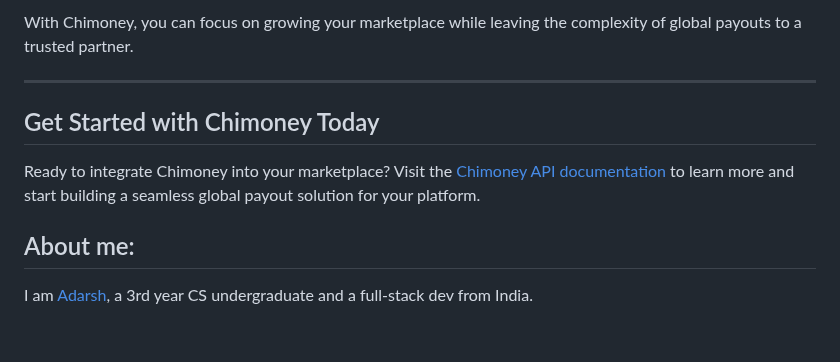
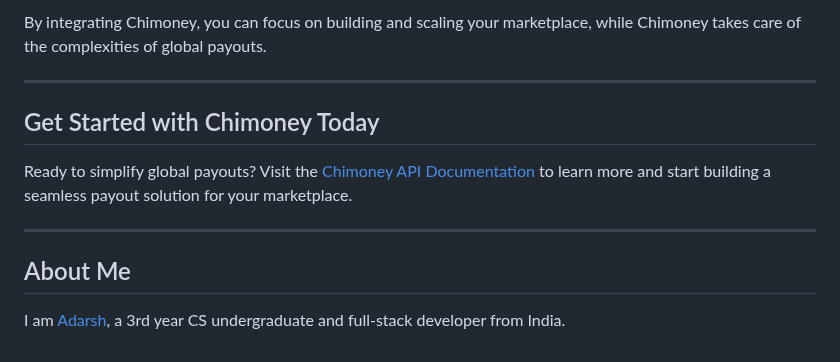
Before and after one commit to Chimoney/chimoney-community-projects, a Markdown page: submissions/Articles/payout-digital-marketplaces.md, the part around one of its changes. Drawn GitHub-style.

```diff
--- a/submissions/Articles/payout-digital-marketplaces.md
+++ b/submissions/Articles/payout-digital-marketplaces.md
@@ -90,12 +126,14 @@ In an increasingly global economy, marketplaces need flexible and reliable payou
 
-With Chimoney, you can focus on growing your marketplace while leaving the complexity of global payouts to a trusted partner.
+By integrating Chimoney, you can focus on building and scaling your marketplace, while Chimoney takes care of the complexities of global payouts.
 
 ---
 
 ## Get Started with Chimoney Today
 
-Ready to integrate Chimoney into your marketplace? Visit the [Chimoney API documentation](#) to learn more and start building a seamless global payout solution for your platform.
+Ready to simplify global payouts? Visit the [Chimoney API Documentation](https://docs.chimoney.io) to learn more and start building a seamless payout solution for your marketplace.
 
-## About me:
+---
 
-I am [Adarsh](https://www.github.com/adarsh-jha-dev), a 3rd year CS undergraduate and a full-stack dev from India.
+## About Me
+
+I am [Adarsh](https://www.github.com/adarsh-jha-dev), a 3rd year CS undergraduate and full-stack developer from India.
```
Also changed, not shown: other parts of submissions/Articles/payout-digital-marketplaces.md (+71 -35 lines).
